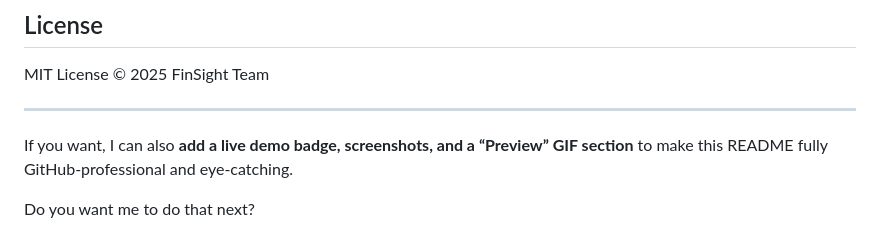
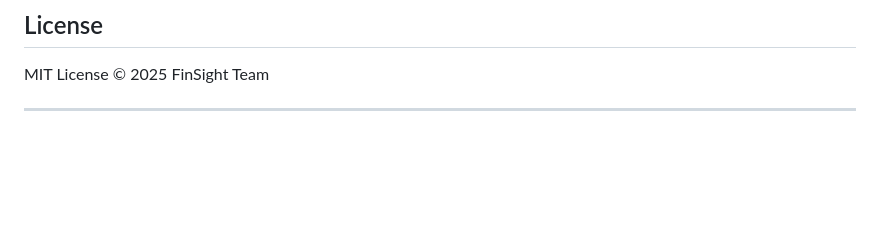
Before and after one commit to Vaseem546/FinSight-Financial-App, a Markdown page: README.md, the part around the change. Rendered like a GitHub page; blank space fills up the shorter version.

```diff
--- a/README.md
+++ b/README.md
@@ -151,7 +151,3 @@ Use this script to train or update LSTM models for Nifty 50 stocks.
 MIT License © 2025 FinSight Team
 
 ---
-
-If you want, I can also **add a live demo badge, screenshots, and a “Preview” GIF section** to make this README fully GitHub-professional and eye-catching.
-
-Do you want me to do that next?
```
